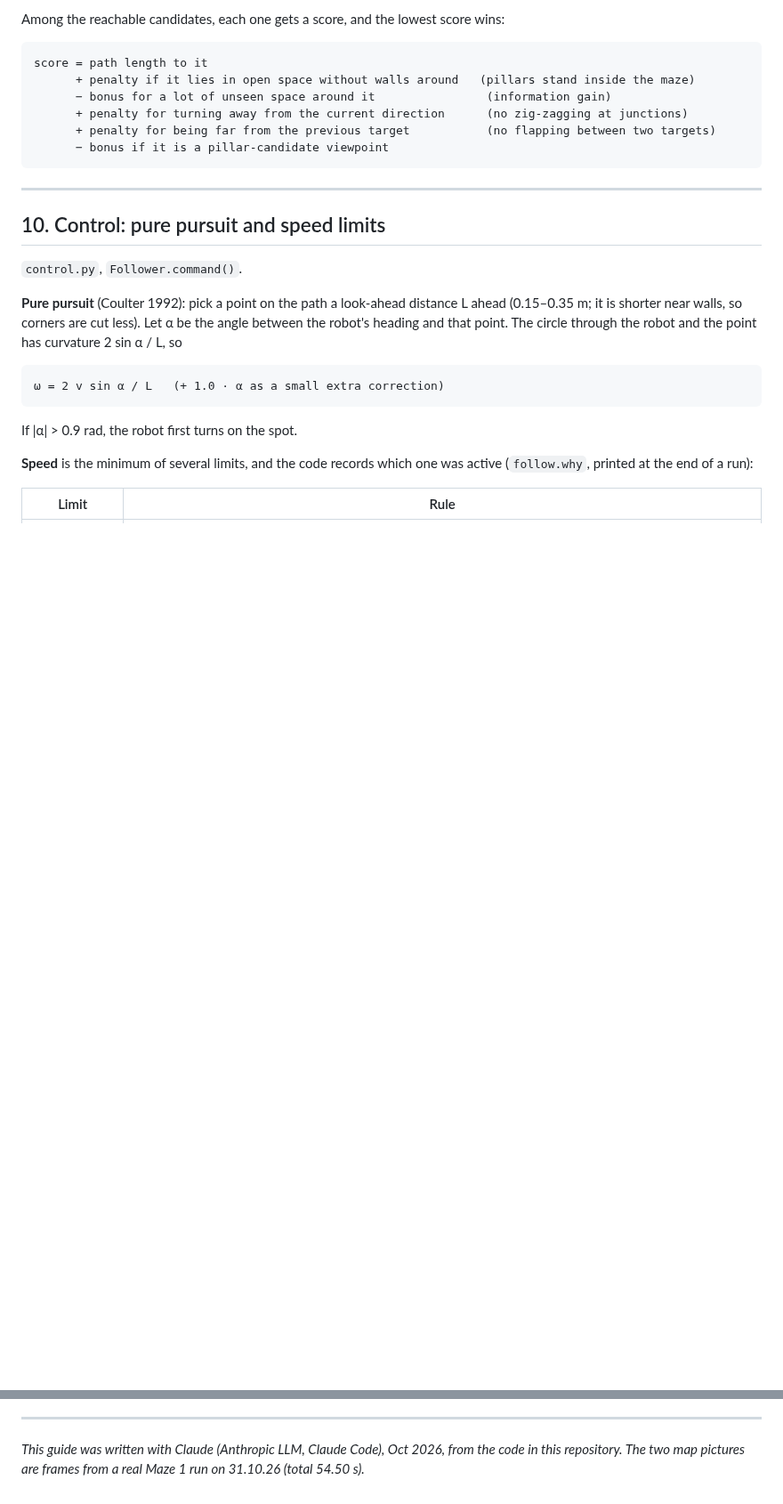
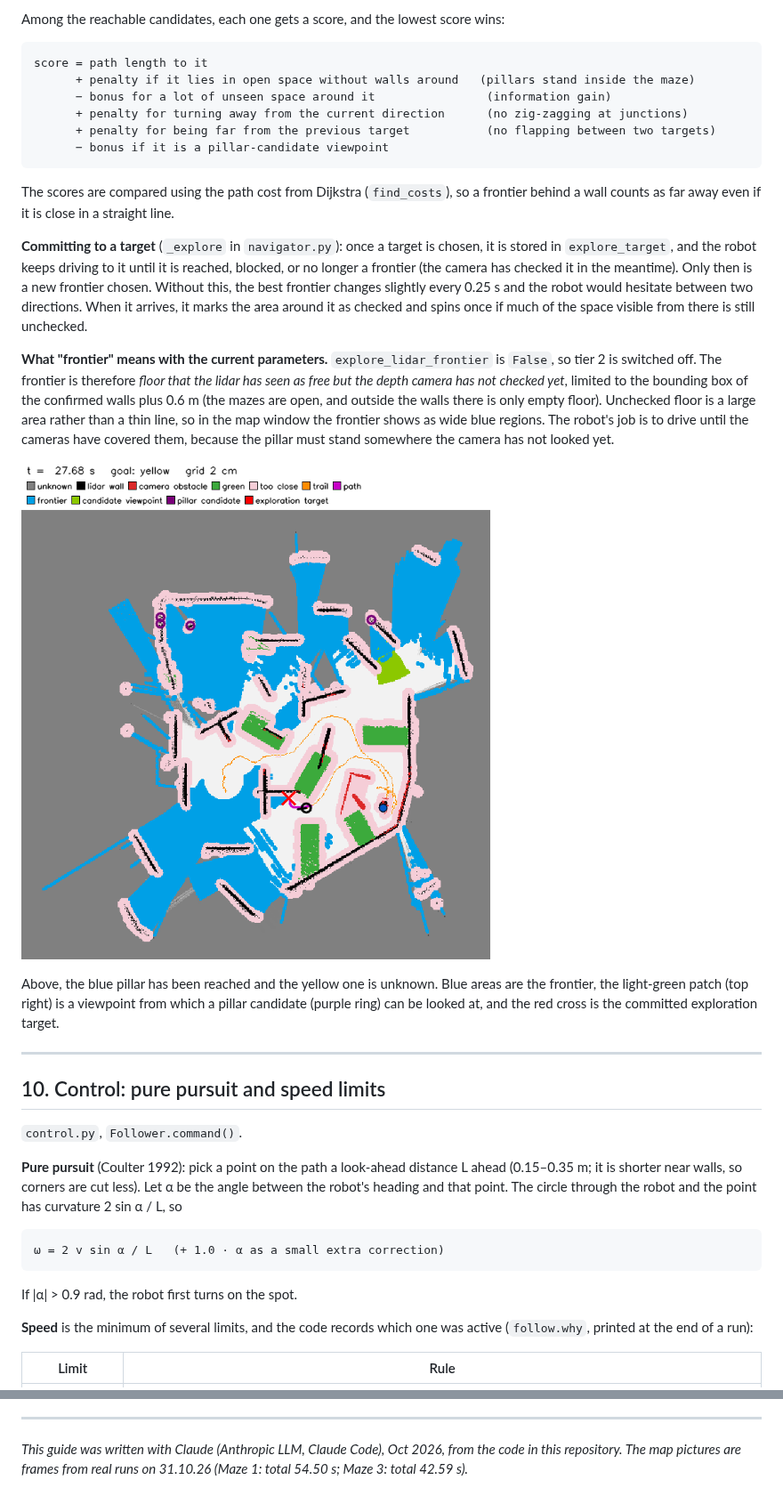
Before and after one commit to hemanthmg1406/Autonomous_Robots, a Markdown page: docs/HOW_IT_WORKS.md, 2 parts joined by grey strips. Shown at 89% size. Drawn GitHub-style; pictures changed too: docs/images/map_maze3_exploring.png (added); blank space fills up the shorter version.

````diff
--- a/docs/HOW_IT_WORKS.md
+++ b/docs/HOW_IT_WORKS.md
@@ -423,6 +423,29 @@ score = path length to it
       − bonus if it is a pillar-candidate viewpoint
 ```
 
+The scores are compared using the path cost from Dijkstra (`find_costs`), so a frontier behind a wall
+counts as far away even if it is close in a straight line.
+
+**Committing to a target** (`_explore` in `navigator.py`): once a target is chosen, it is stored in
+`explore_target`, and the robot keeps driving to it until it is reached, blocked, or no longer a frontier
+(the camera has checked it in the meantime). Only then is a new frontier chosen. Without this, the best
+frontier changes slightly every 0.25 s and the robot would hesitate between two directions. When it
+arrives, it marks the area around it as checked and spins once if much of the space visible from there is
+still unchecked.
+
+**What "frontier" means with the current parameters.** `explore_lidar_frontier` is `False`, so tier 2 is
+switched off. The frontier is therefore *floor that the lidar has seen as free but the depth camera has not
+checked yet*, limited to the bounding box of the confirmed walls plus 0.6 m (the mazes are open, and outside
+the walls there is only empty floor). Unchecked floor is a large area rather than a thin line, so in the
+map window the frontier shows as wide blue regions. The robot's job is to drive until the cameras have
+covered them, because the pillar must stand somewhere the camera has not looked yet.
+
+![Live map, Maze 3, t = 27.7 s: searching for the yellow pillar](images/map_maze3_exploring.png)
+
+Above, the blue pillar has been reached and the yellow one is unknown. Blue areas are the frontier, the
+light-green patch (top right) is a viewpoint from which a pillar candidate (purple ring) can be looked at,
+and the red cross is the committed exploration target.
+
 ---
 
 ## 10. Control: pure pursuit and speed limits
@@ -614,4 +653,4 @@ The full source list is in `REFERENCES.md`. The key ones per topic:
 ---
 
 *This guide was written with Claude (Anthropic LLM, Claude Code), Oct 2026, from the code in this
-repository. The two map pictures are frames from a real Maze 1 run on 31.10.26 (total 54.50 s).*
+repository. The map pictures are frames from real runs on 31.10.26 (Maze 1: total 54.50 s; Maze 3: total 42.59 s).*
````
Also changed, not shown: other parts of docs/HOW_IT_WORKS.md (+18 -2 lines), README.md (+2 -1 lines), REFERENCES.md (+1 -1 lines), 3 other files.
